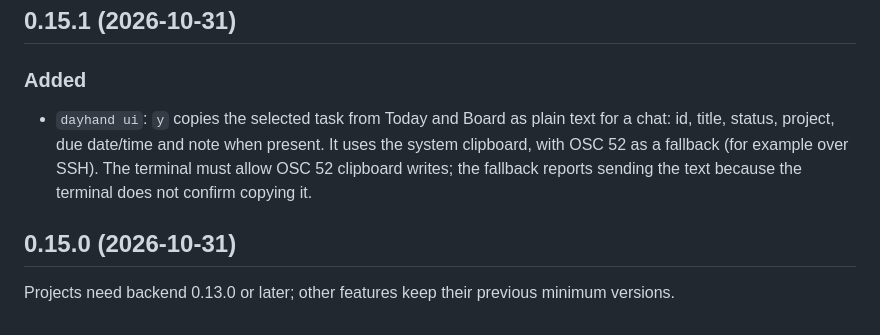
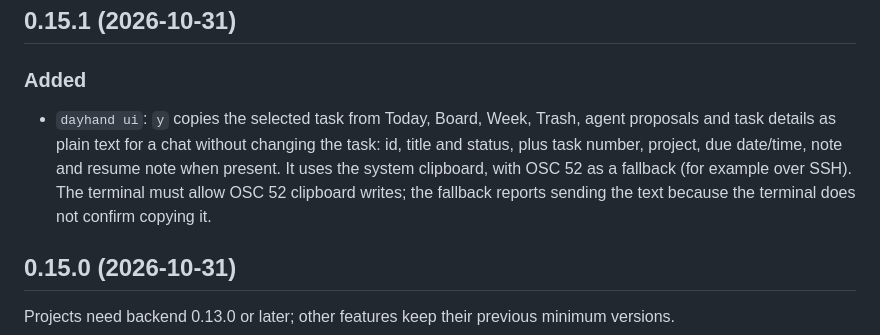
Before and after one commit to maiarowsky/dayhand, a Markdown page: cli/CHANGELOG.md, the part around the change. Drawn GitHub-style.

Commit message:
docs: describe full clipboard shortcut scope
Signed-off-by: Jarosław Macioszek <136501525+maiarowsky@users.noreply.github.com>

```diff
--- a/cli/CHANGELOG.md
+++ b/cli/CHANGELOG.md
@@ -6,10 +6,12 @@ Versions before 0.13.0 are described in the commit history (`git log -- cli`).
 
 ### Added
 
-- `dayhand ui`: `y` copies the selected task from Today and Board as plain text for a chat:
-  id, title, status, project, due date/time and note when present. It uses the system clipboard,
-  with OSC 52 as a fallback (for example over SSH). The terminal must allow OSC 52 clipboard
-  writes; the fallback reports sending the text because the terminal does not confirm copying it.
+- `dayhand ui`: `y` copies the selected task from Today, Board, Week, Trash, agent proposals
+  and task details as plain text for a chat without changing the task: id, title and status,
+  plus task number, project, due date/time, note and resume note when present. It uses the
+  system clipboard, with OSC 52 as a fallback (for example over SSH). The terminal must allow
+  OSC 52 clipboard writes; the fallback reports sending the text because the terminal does
+  not confirm copying it.
 
 ## 0.15.0 (2026-10-31)
 
```
